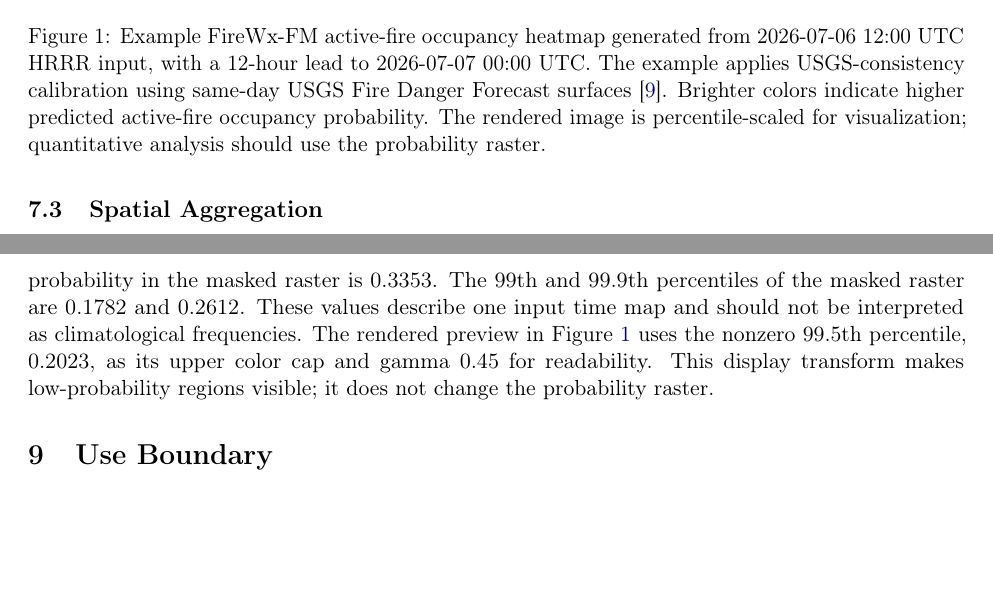
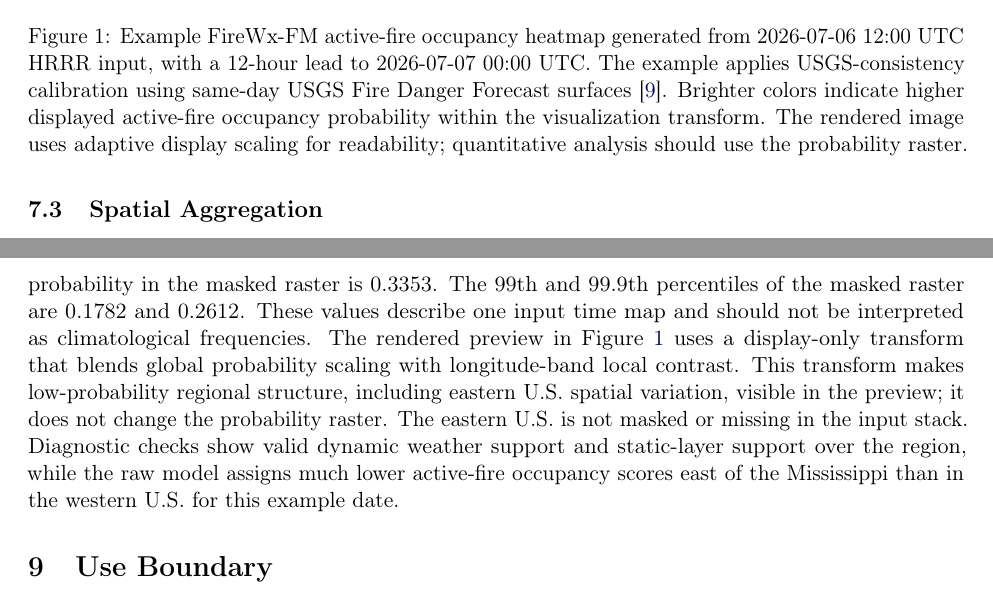
Before and after one commit to yx21e/Wildfire-fm-evaluation-contracts, a LaTeX paper (technical_report/main.tex): two parts of pages 6 and 7 of 10, joined at a grey line, cut so that both start at the same text, the shorter picture padded with empty space. Compiled offline with pdfLaTeX.

Commit message:
Clarify East Coast example visualization

```diff
--- a/technical_report/main.tex
+++ b/technical_report/main.tex
@@ -311,7 +311,7 @@ They should be reported as aggregations of the \(\grid\) output rather than as n
 \begin{figure}[t]
 \centering
 \includegraphics[width=0.92\linewidth]{figures/firewxfm_conus_20260706_t12_usgs_calibrated_heatmap.png}
-\caption{Example \model{} active-fire occupancy heatmap generated from 2026-07-06 12:00 UTC HRRR input, with a 12-hour lead to 2026-07-07 00:00 UTC. The example applies USGS-consistency calibration using same-day USGS Fire Danger Forecast surfaces~\cite{usgs_fire_danger_forecast}. Brighter colors indicate higher predicted active-fire occupancy probability. The rendered image is percentile-scaled for visualization; quantitative analysis should use the probability raster.}
+\caption{Example \model{} active-fire occupancy heatmap generated from 2026-07-06 12:00 UTC HRRR input, with a 12-hour lead to 2026-07-07 00:00 UTC. The example applies USGS-consistency calibration using same-day USGS Fire Danger Forecast surfaces~\cite{usgs_fire_danger_forecast}. Brighter colors indicate higher displayed active-fire occupancy probability within the visualization transform. The rendered image uses adaptive display scaling for readability; quantitative analysis should use the probability raster.}
 \label{fig:example_heatmap}
 \end{figure}
 
@@ -356,8 +356,10 @@ Inside the Lower-48 mask, the calibrated mean probability is 0.0367.
 The maximum probability in the masked raster is 0.3353.
 The 99th and 99.9th percentiles of the masked raster are 0.1782 and 0.2612.
 These values describe one input time map and should not be interpreted as climatological frequencies.
-The rendered preview in Figure~\ref{fig:example_heatmap} uses the nonzero 99.5th percentile, 0.2023, as its upper color cap and gamma 0.45 for readability.
-This display transform makes low-probability regions visible; it does not change the probability raster.
+The rendered preview in Figure~\ref{fig:example_heatmap} uses a display-only transform that blends global probability scaling with longitude-band local contrast.
+This transform makes low-probability regional structure, including eastern U.S. spatial variation, visible in the preview; it does not change the probability raster.
+The eastern U.S. is not masked or missing in the input stack.
+Diagnostic checks show valid dynamic weather support and static-layer support over the region, while the raw model assigns much lower active-fire occupancy scores east of the Mississippi than in the western U.S. for this example date.
 
 \section{Use Boundary}
 \label{sec:use_boundary}
```
Also changed, not shown: README.md, examples/final_prediction/README.md, examples/final_prediction/firewxfm_conus_20260706_t12_usgs_calibrated_heatmap.png, technical_report/A_Wildfire_Foundation_Model_technical_report.pdf, technical_report/figures/firewxfm_conus_20260706_t12_usgs_calibrated_heatmap.png, technical_report/main.tex (2 more changed lines), 3 other files.
